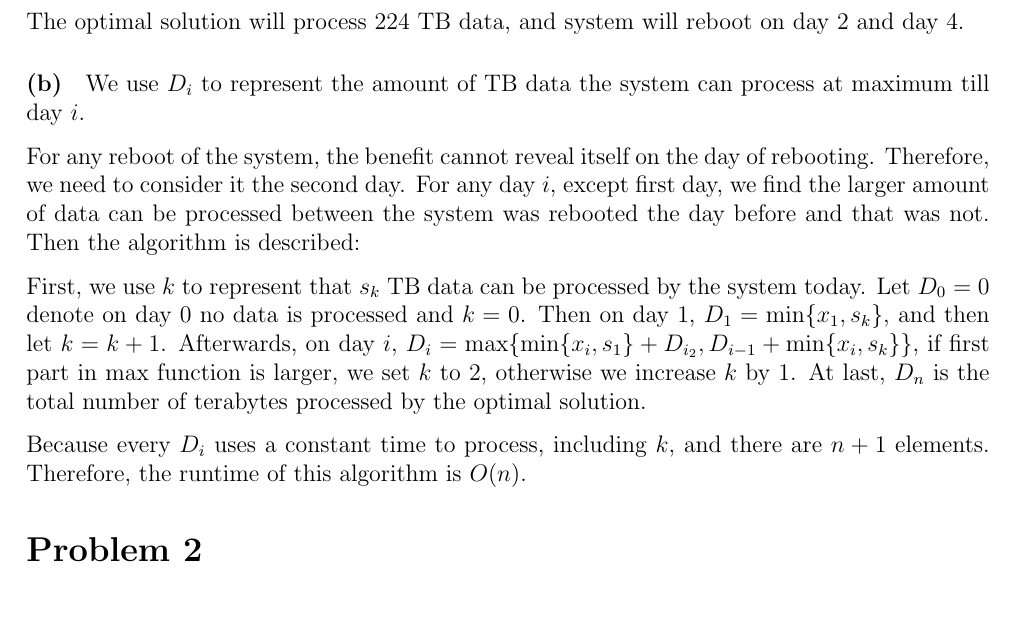
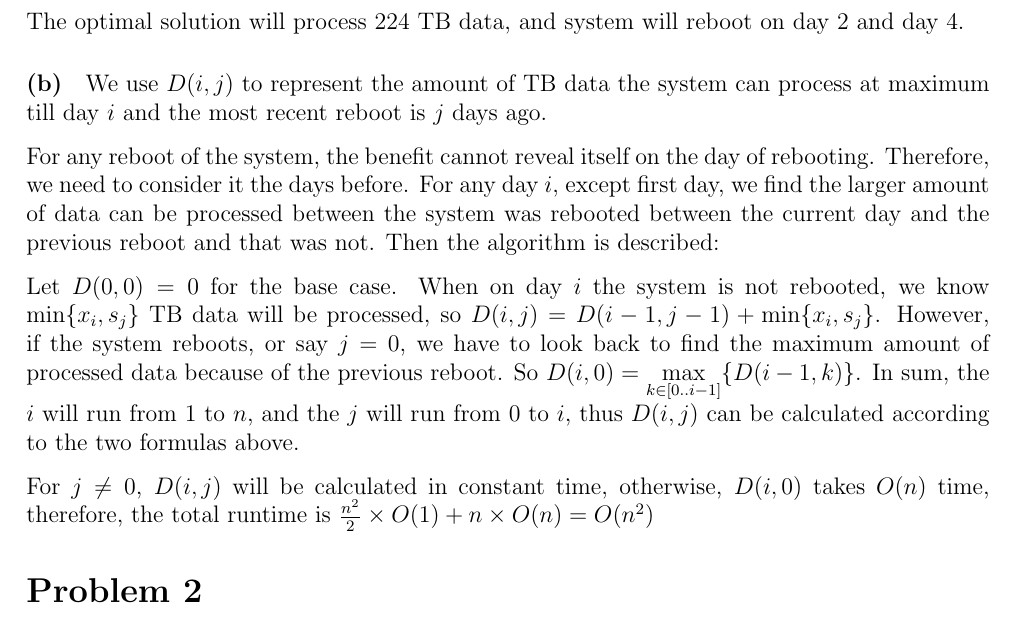
Before and after one commit to lalew/2011fall, a LaTeX problem sheet (cis502/hw/5/hw5.tex): part of page 1 of 3, cut so that both start at the same text. Compiled offline with pdfLaTeX.

Commit message:
cis502.hw5 revised question 1

```diff
--- a/cis502/hw/5/hw5.tex
+++ b/cis502/hw/5/hw5.tex
@@ -28,26 +28,35 @@ The optimal solution will process 224 TB data, and system will reboot on day
 2 and day 4.
 
 \paragraph*{(b)}
-We use $D_i$ to represent the amount of TB data the system can process at
-maximum till day $i$.
+We use $D(i,j)$ to represent the amount of TB data the system can process at
+maximum till day $i$ and the most recent reboot is $j$ days ago.
 
 For any reboot of the system, the benefit cannot reveal itself on the day of
-rebooting. Therefore, we need to consider it the second day. For any
+rebooting. Therefore, we need to consider it the days before. For any
 day $i$, except first day, we find the larger amount of data can be
-processed between the system was rebooted the day before and that was
-not. Then the algorithm is described:
+processed between the system was rebooted between the current day
+and the previous reboot and that was not. Then the algorithm is described:
 
-First, we use $k$ to represent that $s_k$ TB data can be processed by the
-system today. Let $D_0 = 0$ denote on day 0 no data is processed and $k
-= 0$. Then on day 1, $D_1 =\min\{x_1, s_k\}$, and then let $k = k+1$.
-Afterwards, on day $i$, $D_i = \max\{\min\{x_i, s_1\} + D_{i_2}, D_{i-1} +
- \min\{x_i, s_k\}\}$, if first part in $\max$ function is larger, we set $k$ to
- 2, otherwise we increase $k$ by 1. At last, $D_n$ is the total number of
- terabytes processed by the optimal solution.
+Let $D(0,0) = 0$ for the base case. When on day $i$ the system is not
+rebooted, we know $\min\{x_i, s_j\}$ TB data will be processed, so
+$D(i, j) = D(i-1, j-1) + \min\{x_i, s_j\}$. However, if the system reboots,
+or say $j=0$, we have to look back to find the maximum amount of
+processed data because of the previous reboot. So $D(i, 0) =
+\max\limits_{k\in[0..i-1]}\{D(i-1,k)\}$. In sum, the $i$ will run from 1 to
+$n$, and the $j$ will run from 0 to $i$, thus $D(i, j)$ can be calculated
+according to the two formulas above.
 
- Because every $D_i$ uses a constant time to process, including $k$, and
- there are $n+1$ elements. Therefore, the runtime of this algorithm is
- $O(n)$.
+%First, we use $k$ to represent that $s_k$ TB data can be processed by the
+%system today. Let $D_0 = 0$ denote on day 0 no data is processed and $k
+%= 1$. Then on day 1, $D_1 =\min\{x_1, s_k\}$, and then let $k = k+1$.
+%Afterwards, on day $i$, $D_i = \max\{\min\{x_i, s_1\} + D_{i-2}, D_{i-1} +
+% \min\{x_i, s_k\}\}$, if first part in $\max$ function is larger, we set $k$ to
+% 2, otherwise we increase $k$ by 1. At last, $D_n$ is the total number of
+% terabytes processed by the optimal solution.
+
+For $j \neq 0$, $D(i, j)$ will be calculated in constant time, otherwise,
+$D(i,0)$ takes $O(n)$ time, therefore, the total runtime is $\frac{n^2}{2}
+\times O(1) + n \times O(n) = O(n^2)$
 
 \section*{Problem 2}
 For two company $i$, $j$, the rate between them is $r_{ij}$, then for $n_i$
```
